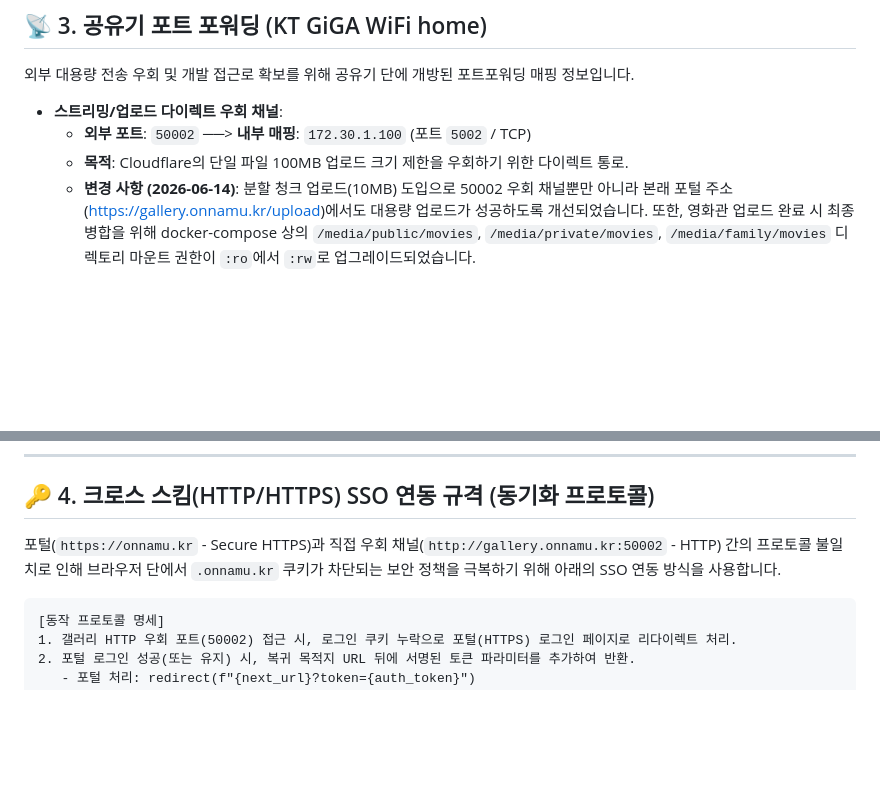
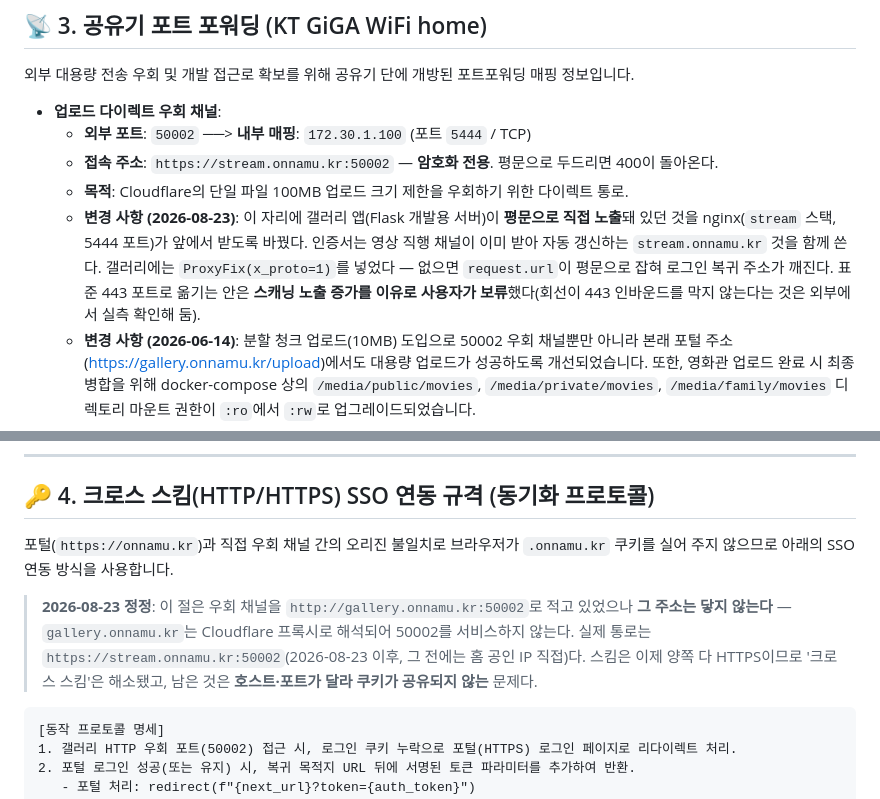
Before and after one commit to onmiso-hash/onnamu-project, a Markdown page: server_architecture_specs.md, 2 parts joined by grey strips. GitHub-like rendering; blank space fills up the shorter version.

Commit message:
설계 문서를 실제와 맞춘다 — 50002 통로의 내부 번호·주소·스킴
앞 커밋으로 바뀐 것을 문서에 반영하고, 문서에 남아 있던 틀린 주소를 정정한다.

- 50002의 내부 매핑을 5002(갤러리 앱 평문)에서 5444(nginx 암호화)로 고쳤다.
- SSO 절이 우회 채널을 `http://gallery.onnamu.kr:50002`로 적고 있었는데
  그 주소는 닿지 않는다 — 그 이름은 Cloudflare로 해석되어 50002를
  서비스하지 않는다(실측). 실제 통로 주소로 정정했다.
- 스킴이 양쪽 다 HTTPS가 되어 '크로스 스킴' 전제는 해소됐다. 남은 것은
  호스트·포트가 달라 쿠키가 공유되지 않는 문제다.

Co-Authored-By: Claude Opus 5 <noreply@anthropic.com>

````diff
--- a/server_architecture_specs.md
+++ b/server_architecture_specs.md
@@ -42,9 +42,16 @@
 
 외부 대용량 전송 우회 및 개발 접근로 확보를 위해 공유기 단에 개방된 포트포워딩 매핑 정보입니다.
 
-* **스트리밍/업로드 다이렉트 우회 채널**:
-  * **외부 포트**: `50002` ──> **내부 매핑**: `172.30.1.100` (포트 `5002` / TCP)
+* **업로드 다이렉트 우회 채널**:
+  * **외부 포트**: `50002` ──> **내부 매핑**: `172.30.1.100` (포트 `5444` / TCP)
+  * **접속 주소**: `https://stream.onnamu.kr:50002` — **암호화 전용**. 평문으로 두드리면 400이 돌아온다.
   * **목적**: Cloudflare의 단일 파일 100MB 업로드 크기 제한을 우회하기 위한 다이렉트 통로.
+  * **변경 사항 (2026-08-23)**: 이 자리에 갤러리 앱(Flask 개발용 서버)이 **평문으로 직접 노출**돼 있던 것을
+    nginx(`stream` 스택, 5444 포트)가 앞에서 받도록 바꿨다. 인증서는 영상 직행 채널이 이미 받아 자동
+    갱신하는 `stream.onnamu.kr` 것을 함께 쓴다. 갤러리에는 `ProxyFix(x_proto=1)`를 넣었다 —
+    없으면 `request.url`이 평문으로 잡혀 로그인 복귀 주소가 깨진다.
+    표준 443 포트로 옮기는 안은 **스캐닝 노출 증가를 이유로 사용자가 보류**했다(회선이 443 인바운드를
+    막지 않는다는 것은 외부에서 실측 확인해 둠).
   * **변경 사항 (2026-06-14)**: 분할 청크 업로드(10MB) 도입으로 50002 우회 채널뿐만 아니라 본래 포털 주소(https://gallery.onnamu.kr/upload)에서도 대용량 업로드가 성공하도록 개선되었습니다. 또한, 영화관 업로드 완료 시 최종 병합을 위해 docker-compose 상의 `/media/public/movies`, `/media/private/movies`, `/media/family/movies` 디렉토리 마운트 권한이 `:ro`에서 `:rw`로 업그레이드되었습니다.
 * **영상 직행 채널 (2026-08-16 신설)**:
   * **외부 포트**: `50443` ──> **내부 매핑**: `172.30.1.100` (포트 `5443` / TCP)
@@ -58,7 +65,12 @@
 
 ## 🔑 4. 크로스 스킴(HTTP/HTTPS) SSO 연동 규격 (동기화 프로토콜)
 
-포털(`https://onnamu.kr` - Secure HTTPS)과 직접 우회 채널(`http://gallery.onnamu.kr:50002` - HTTP) 간의 프로토콜 불일치로 인해 브라우저 단에서 `.onnamu.kr` 쿠키가 차단되는 보안 정책을 극복하기 위해 아래의 SSO 연동 방식을 사용합니다.
+포털(`https://onnamu.kr`)과 직접 우회 채널 간의 오리진 불일치로 브라우저가 `.onnamu.kr` 쿠키를 실어 주지 않으므로 아래의 SSO 연동 방식을 사용합니다.
+
+> **2026-08-23 정정**: 이 절은 우회 채널을 `http://gallery.onnamu.kr:50002`로 적고 있었으나 **그 주소는 닿지 않는다** —
+> `gallery.onnamu.kr`는 Cloudflare 프록시로 해석되어 50002를 서비스하지 않는다. 실제 통로는
+> `https://stream.onnamu.kr:50002`(2026-08-23 이후, 그 전에는 홈 공인 IP 직접)다.
+> 스킴은 이제 양쪽 다 HTTPS이므로 '크로스 스킴'은 해소됐고, 남은 것은 **호스트·포트가 달라 쿠키가 공유되지 않는** 문제다.
 
 ```
 [동작 프로토콜 명세]
````
